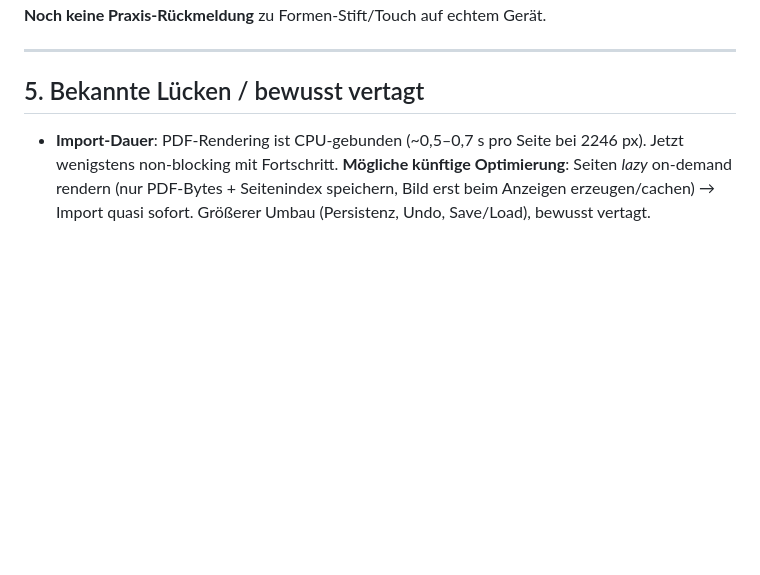
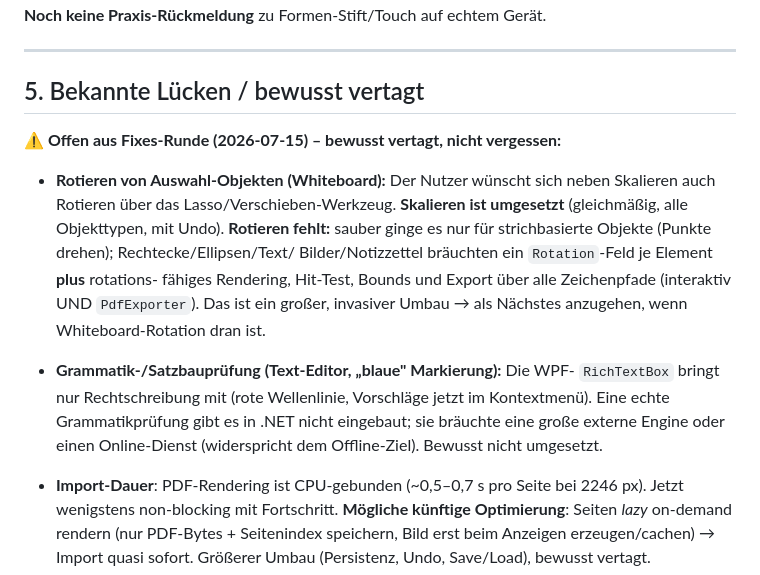
Before and after one commit to GONKstupid/GonkNote, a Markdown page: HANDOFF.md, the part around the change. Drawn GitHub-style; blank space fills up the shorter version.

Commit message:
HANDOFF: Fixes-Runde dokumentiert; Aenderungen-Ordner entfernt
- Offene Punkte vermerkt (Whiteboard-Rotation, Grammatikpruefung)
- Referenz-Ordner Aenderungen geloescht (Wunschliste abgearbeitet,
  Basis-Sticker liegen jetzt in Assets/Stickers)

Co-Authored-By: Claude Opus 4.8 <noreply@anthropic.com>

```diff
--- a/HANDOFF.md
+++ b/HANDOFF.md
@@ -220,6 +220,22 @@ Nutzer-Test mit Stift.
 
 ## 5. Bekannte Lücken / bewusst vertagt
 
+**⚠️ Offen aus Fixes-Runde (2026-07-15) – bewusst vertagt, nicht vergessen:**
+- **Rotieren von Auswahl-Objekten (Whiteboard):** Der Nutzer wünscht sich neben
+  Skalieren auch Rotieren über das Lasso/Verschieben-Werkzeug. **Skalieren ist
+  umgesetzt** (gleichmäßig, alle Objekttypen, mit Undo). **Rotieren fehlt:** sauber
+  ginge es nur für strichbasierte Objekte (Punkte drehen); Rechtecke/Ellipsen/Text/
+  Bilder/Notizzettel bräuchten ein `Rotation`-Feld je Element **plus** rotations-
+  fähiges Rendering, Hit-Test, Bounds und Export über alle Zeichenpfade (interaktiv
+  UND `PdfExporter`). Das ist ein großer, invasiver Umbau → als Nächstes anzugehen,
+  wenn Whiteboard-Rotation dran ist.
+- **Grammatik-/Satzbauprüfung (Text-Editor, „blaue" Markierung):** Die WPF-
+  `RichTextBox` bringt nur Rechtschreibung mit (rote Wellenlinie, Vorschläge jetzt
+  im Kontextmenü). Eine echte Grammatikprüfung gibt es in .NET nicht eingebaut;
+  sie bräuchte eine große externe Engine oder einen Online-Dienst (widerspricht dem
+  Offline-Ziel). Bewusst nicht umgesetzt.
+
+
 - **Import-Dauer**: PDF-Rendering ist CPU-gebunden (~0,5–0,7 s pro Seite bei
   2246 px). Jetzt wenigstens non-blocking mit Fortschritt. **Mögliche künftige
   Optimierung**: Seiten *lazy* on-demand rendern (nur PDF-Bytes + Seitenindex
```
